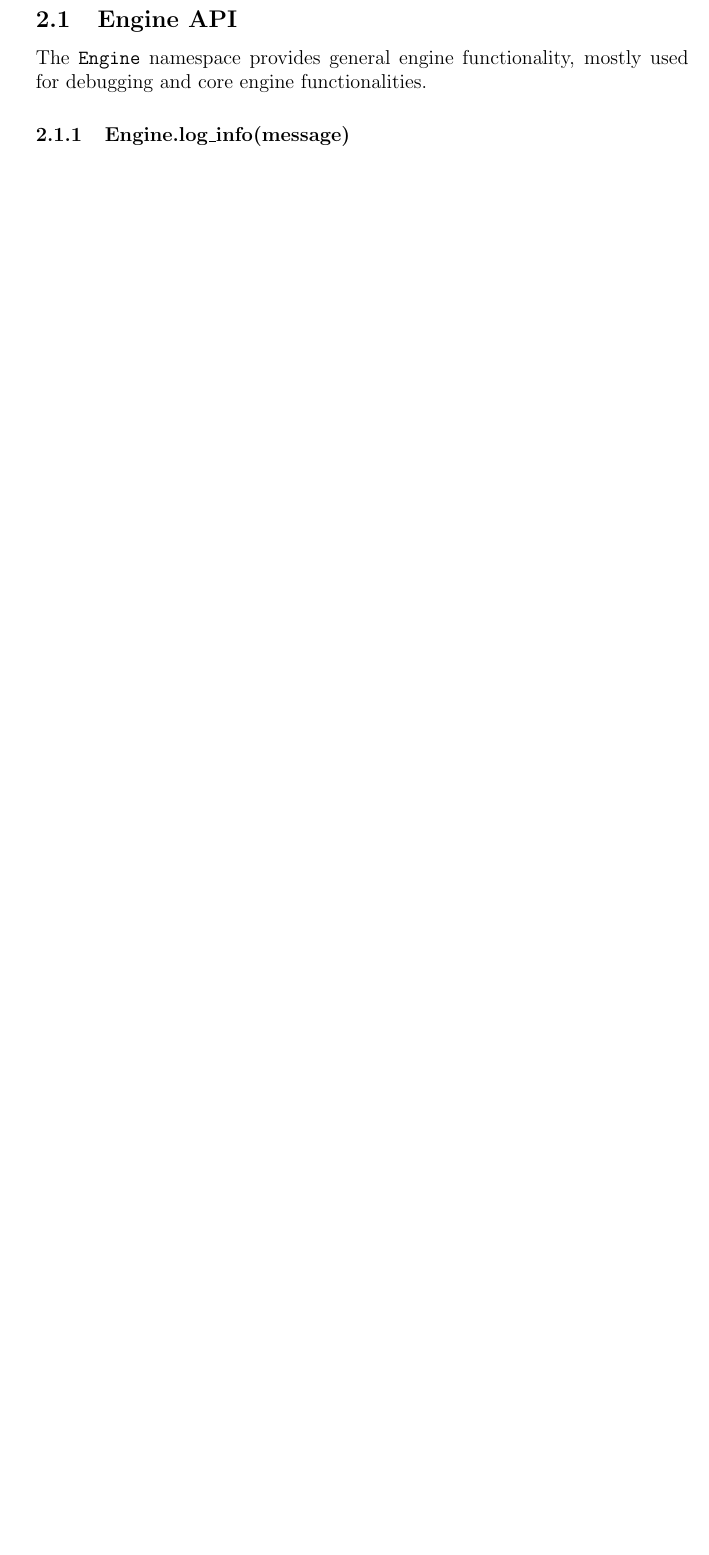
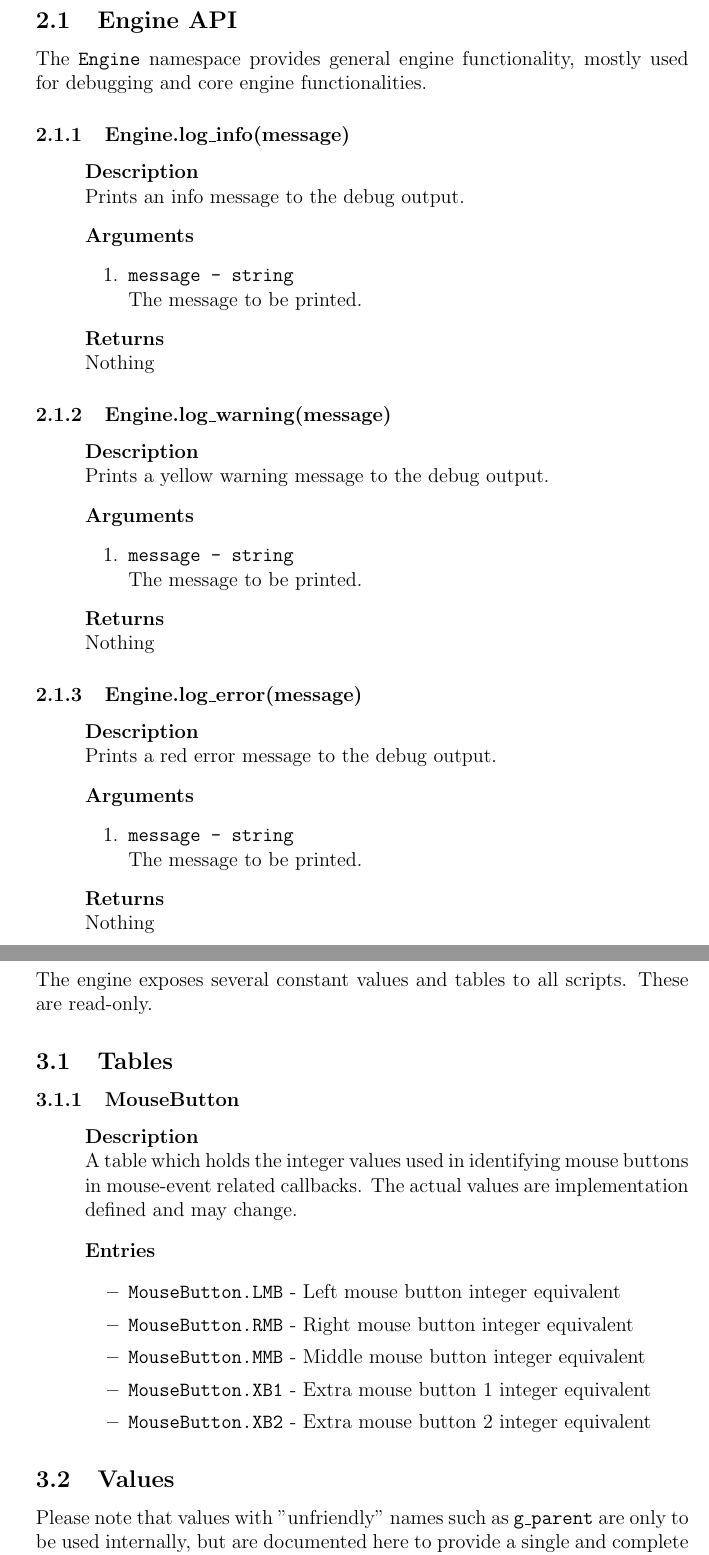
Before and after one commit to lionkor/antsim3, a LaTeX paper (Docs/Scripting101.tex): part of page 5 of 5 before the commit and two parts of pages 5 and 6 of 8 after it, the two joined at a grey line, cut so that both start at the same text, the shorter picture padded with empty space. Compiled offline with pdfLaTeX.

Commit message:
Improve scripting

```diff
--- a/Docs/Scripting101.tex
+++ b/Docs/Scripting101.tex
@@ -32,7 +32,7 @@
 \lstset{style=mystyle}
 
 \title{Engine Scripting with Lua}
-\author{Lion Kortlepel \texttt{@lionkor}}
+\author{\texttt{@lionkor}}
 
 \begin{document}
 
@@ -92,14 +92,74 @@ example.lua
 With these files in place and the \texttt{example.cpp} compiled, we can now write code in \texttt{Data/example.lua}.
 
 \pagebreak
-
 \section{Exposed Functions}
 
 \subsection{Engine API}
 
 The \texttt{Engine} namespace provides general engine functionality, mostly used for debugging and core engine functionalities.
 
+
 \subsubsection{Engine.log\_info(message)}
+\begin{itemize}
+	\item[]{\bf Description}
+		\\ Prints an info message to the debug output.
+	\item[]{\bf Arguments}
+	\begin{enumerate}
+		\item{\texttt{message - string}}
+			\\ The message to be printed.
+	\end{enumerate}
+	\item[]{\bf Returns}
+		\\ Nothing
+\end{itemize}
 
-\begin{lstlisting}[language={[5.0]Lua},title=Data/example.lua]
-Engine.log_info("Hello, World!")
+\subsubsection{Engine.log\_warning(message)}
+\begin{itemize}
+	\item[]{\bf Description}
+		\\ Prints a yellow warning message to the debug output.
+	\item[]{\bf Arguments}
+	\begin{enumerate}
+		\item{\texttt{message - string}}
+			\\ The message to be printed.
+	\end{enumerate}
+	\item[]{\bf Returns}
+		\\ Nothing
+\end{itemize}
+
+\subsubsection{Engine.log\_error(message)}
+\begin{itemize}
+	\item[]{\bf Description}
+		\\ Prints a red error message to the debug output.
+	\item[]{\bf Arguments}
+	\begin{enumerate}
+		\item{\texttt{message - string}}
+			\\ The message to be printed.
+	\end{enumerate}
+	\item[]{\bf Returns}
+		\\ Nothing
+\end{itemize}
+
+\pagebreak
+\section{Constants}
+
+The engine exposes several constant values and tables to all scripts. These are read-only.
+\subsection{Tables}
+
+\subsubsection{MouseButton}
+
+\begin{itemize}
+	\item[]{\bf Description}
+		\\ A table which holds the integer values used in identifying mouse buttons in mouse-event related callbacks. The actual values are implementation defined and may change.
+	\item[]{\bf Entries}
+\begin{itemize}
+	\item{\texttt{MouseButton.LMB}} - Left mouse button integer equivalent
+	\item{\texttt{MouseButton.RMB}} - Right mouse button integer equivalent
+	\item{\texttt{MouseButton.MMB}} - Middle mouse button integer equivalent
+	\item{\texttt{MouseButton.XB1}} - Extra mouse button 1 integer equivalent
+	\item{\texttt{MouseButton.XB2}} - Extra mouse button 2 integer equivalent
+
+\end{itemize}
+\end{itemize}
+
+\subsection{Values}
+
+Please note that values with "unfriendly" names such as \texttt{g\_parent} are only to be used internally, but are documented here to provide a single and complete reference.
```
Also changed, not shown: Data/test_script.lua (+3 -6 lines), Docs/Scripting101.pdf, Docs/Scripting101.tex (74 more changed lines), 2 other files.
